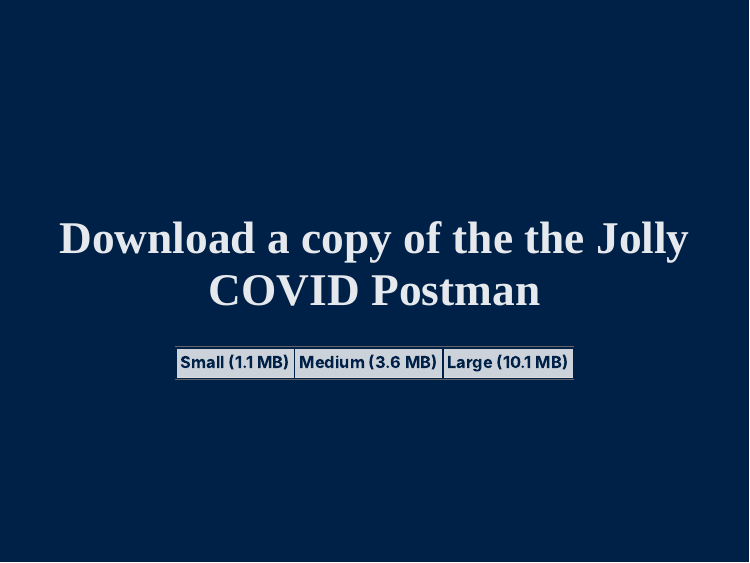
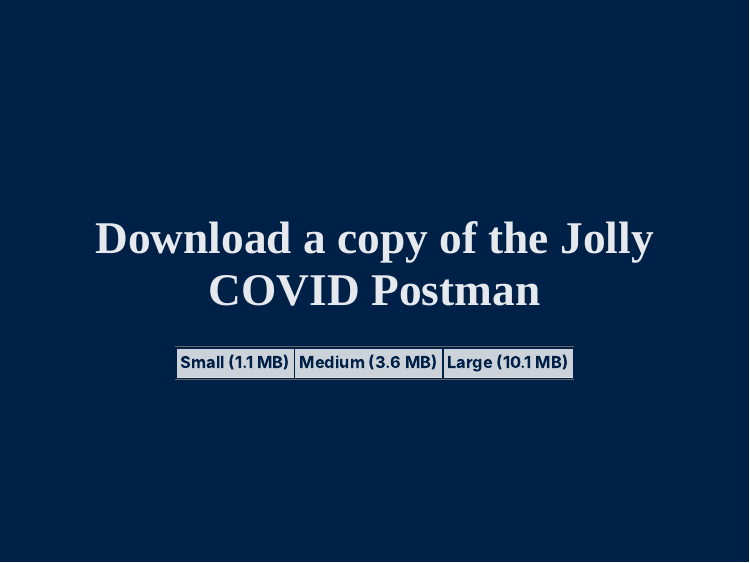
Before and after one commit to europa-ee/jollyCOVIDpostman, an R Markdown document (index.Rmd): page 9 of 9. The pictures show the slides in the output file index.html that the author committed with the source; the slides are laid out offline by our stand-in for remark.js, each with all of its steps uncovered, in fonts that may differ from those the slides ask for, and without slide numbers, shadows or browser add-ons.

Commit message:
update slides

```diff
--- a/index.Rmd
+++ b/index.Rmd
@@ -39,39 +39,39 @@ background-size: contain
 
 ---
 
-background-image: url(pages/01_Jolly_postman_main_text.png)
+background-image: url(pages/medium/01_Jolly_postman_main_text_medium.png)
 background-size: cover
 
 ---
 
-background-image: url(pages/02_Jolly_postman_main_text.png)
+background-image: url(pages/medium/02_Jolly_postman_main_text_medium.png)
 background-size: cover
 
 ---
 
-background-image: url(pages/03_Jolly_postman_main_text.png)
+background-image: url(pages/medium/03_Jolly_postman_main_text_medium.png)
 background-size: cover
 
 ---
 
-background-image: url(pages/04_Jolly_postman_main_text.png)
+background-image: url(pages/medium/04_Jolly_postman_main_text_medium.png)
 background-size: cover
 
 ---
 
-background-image: url(pages/05_Jolly_postman_main_text.png)
+background-image: url(pages/medium/05_Jolly_postman_main_text_medium.png)
 background-size: cover
 
 ---
 
-background-image: url(pages/06_Jolly_postman_main_text.png)
+background-image: url(pages/medium/06_Jolly_postman_main_text_medium.png)
 background-size: cover
 
 ---
 
 class: center, middle, inverse
 
-# Download a copy of the the Jolly COVID Postman
+# Download a copy of the Jolly COVID Postman
 
 [Small (1.1 MB)](Jolly_COVID_Postman_small.pdf) | [Medium (3.6 MB)](Jolly_COVID_Postman_medium.pdf) | [Large (10.1 MB)](Jolly_COVID_Postman_large.pdf)
 :---: | :---: | :---:
```
Also changed, not shown: index.html.
